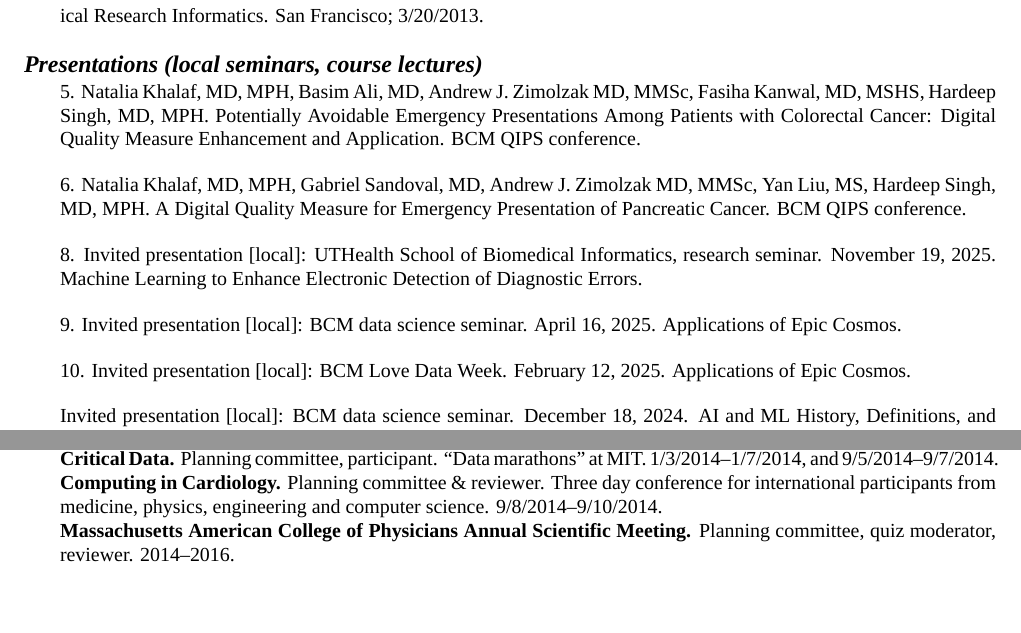
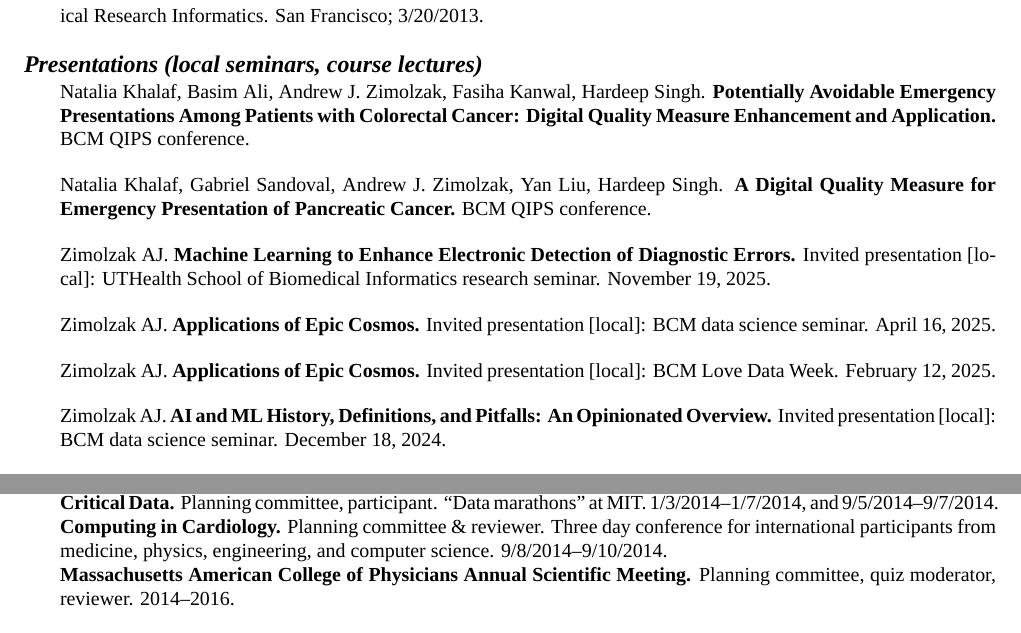
Before and after one commit to zimolzak/cv, a LaTeX CV (zimolzak-cv-pre.tex): two parts of pages 12 and 14 of 14, joined at a grey line, cut so that both start at the same text, the shorter picture padded with empty space. Compiled offline with XeLaTeX; a missing font is replaced by an installed copy or a similar font.

Commit message:
fix up local talks, do other minor adjustments

```diff
--- a/zimolzak-cv-pre.tex
+++ b/zimolzak-cv-pre.tex
@@ -913,24 +908,30 @@ Association Summit on Clinical Research Informatics. San Francisco;
 
 \section*{Presentations (local seminars, course lectures)}
 
-%reverse chron
 % au, au. ti. conf. city, mm/dd/yyyy.
 
-% FIXME
+Natalia Khalaf, Basim Ali, Andrew J.\ Zimolzak, Fasiha Kanwal, Hardeep
+Singh. \textbf{Potentially Avoidable Emergency Presentations Among
+  Patients with Colorectal Cancer: Digital Quality Measure Enhancement
+  and Application.} BCM QIPS conference.
 
-5.	Natalia Khalaf, MD, MPH, Basim Ali, MD, Andrew J. Zimolzak MD, MMSc, Fasiha Kanwal, MD, MSHS, Hardeep Singh, MD, MPH. Potentially Avoidable Emergency Presentations Among Patients with Colorectal Cancer: Digital Quality Measure Enhancement and Application. BCM QIPS conference.
+Natalia Khalaf, Gabriel Sandoval, Andrew J.\ Zimolzak, Yan Liu,
+Hardeep Singh. \textbf{A Digital Quality Measure for Emergency
+  Presentation of Pancreatic Cancer.} BCM QIPS conference.
 
-6.	Natalia Khalaf, MD, MPH, Gabriel Sandoval, MD, Andrew J. Zimolzak MD, MMSc, Yan Liu, MS, Hardeep Singh, MD, MPH. A Digital Quality Measure for Emergency Presentation of Pancreatic Cancer. BCM QIPS conference.
+Zimolzak AJ. \textbf{Machine Learning to Enhance Electronic Detection
+  of Diagnostic Errors.} Invited presentation [local]: UTHealth School
+of Biomedical Informatics research seminar. November 19, 2025.
 
-8.	Invited presentation [local]: UTHealth School of Biomedical Informatics, research seminar. November 19, 2025. Machine Learning to Enhance Electronic Detection of Diagnostic Errors.
+Zimolzak AJ. \textbf{Applications of Epic Cosmos.} Invited
+presentation [local]: BCM data science seminar. April 16, 2025.
 
-9.	Invited presentation [local]: BCM data science seminar. April 16, 2025. Applications of Epic Cosmos.
+Zimolzak AJ. \textbf{Applications of Epic Cosmos.} Invited
+presentation [local]: BCM Love Data Week. February 12, 2025.
 
-10.	Invited presentation [local]: BCM Love Data Week. February 12, 2025. Applications of Epic Cosmos.
-
-Invited presentation [local]: BCM data science seminar. December 18, 2024. AI and ML History, Definitions, and Pitfalls: An Opinionated Overview.
-
-
+Zimolzak AJ. \textbf{AI and ML History, Definitions, and Pitfalls: An
+  Opinionated Overview.} Invited presentation [local]: BCM data
+science seminar. December 18, 2024.
 
 Sandoval G, Zimolzak AJ, Khalaf N. \textbf{A Digital Quality Measure
   for Emergency Presentation of Pancreatic Cancer.} Michael
@@ -1040,7 +1041,7 @@ marathons'' at MIT. 1/3/2014\ndash\linebreak[0]1/7/2014, and
 9/5/2014\ndash{}9/7/2014.\\
 \textbf{Computing in Cardiology.} Planning committee \& reviewer.
 Three day conference for international participants from medicine,
-physics, engineering and computer science.
+physics, engineering, and computer science.
 9/8/2014\ndash{}9/10/2014.\\
 \textbf{Massachusetts American College of Physicians Annual Scientific
   Meeting.} Planning committee, quiz moderator, reviewer.
```
Also changed, not shown: zimolzak-cv-pre.tex (11 more changed lines).
